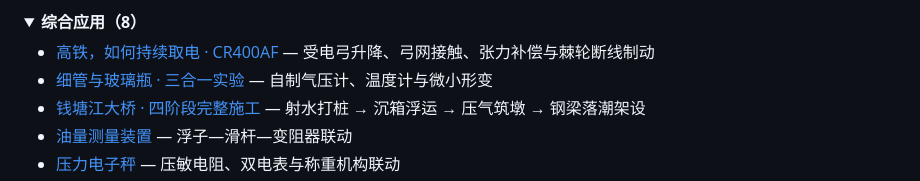
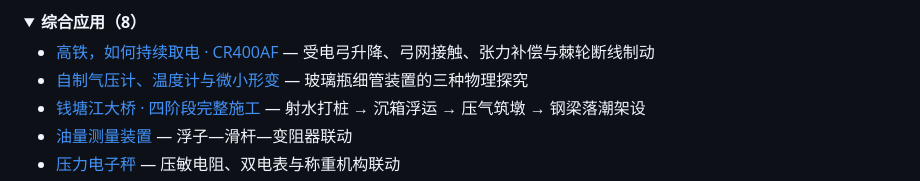
Before and after one commit to zmdyy/3Dmodel2, a Markdown page: README.md, the part around the change. GitHub-like rendering; folded sections open.

Commit message:
Rename capillary three-in-one experiment to 自制气压计、温度计与微小形变

```diff
--- a/README.md
+++ b/README.md
@@ -114,7 +114,7 @@
 <summary><strong>综合应用（8）</strong></summary>
 
 - [高铁，如何持续取电 · CR400AF](./models/cr400af-railway-power.html) — 受电弓升降、弓网接触、张力补偿与棘轮断线制动
-- [细管与玻璃瓶 · 三合一实验](./models/capillary-three-experiments.html) — 自制气压计、温度计与微小形变
+- [自制气压计、温度计与微小形变](./models/capillary-three-experiments.html) — 玻璃瓶细管装置的三种物理探究
 - [钱塘江大桥 · 四阶段完整施工](./models/qiantang-bridge-complete.html) — 射水打桩 → 沉箱浮运 → 压气筑墩 → 钢梁落潮架设
 - [油量测量装置](./models/fuel-gauge.html) — 浮子—滑杆—变阻器联动
 - [压力电子秤](./models/pressure-scale.html) — 压敏电阻、双电表与称重机构联动
```
